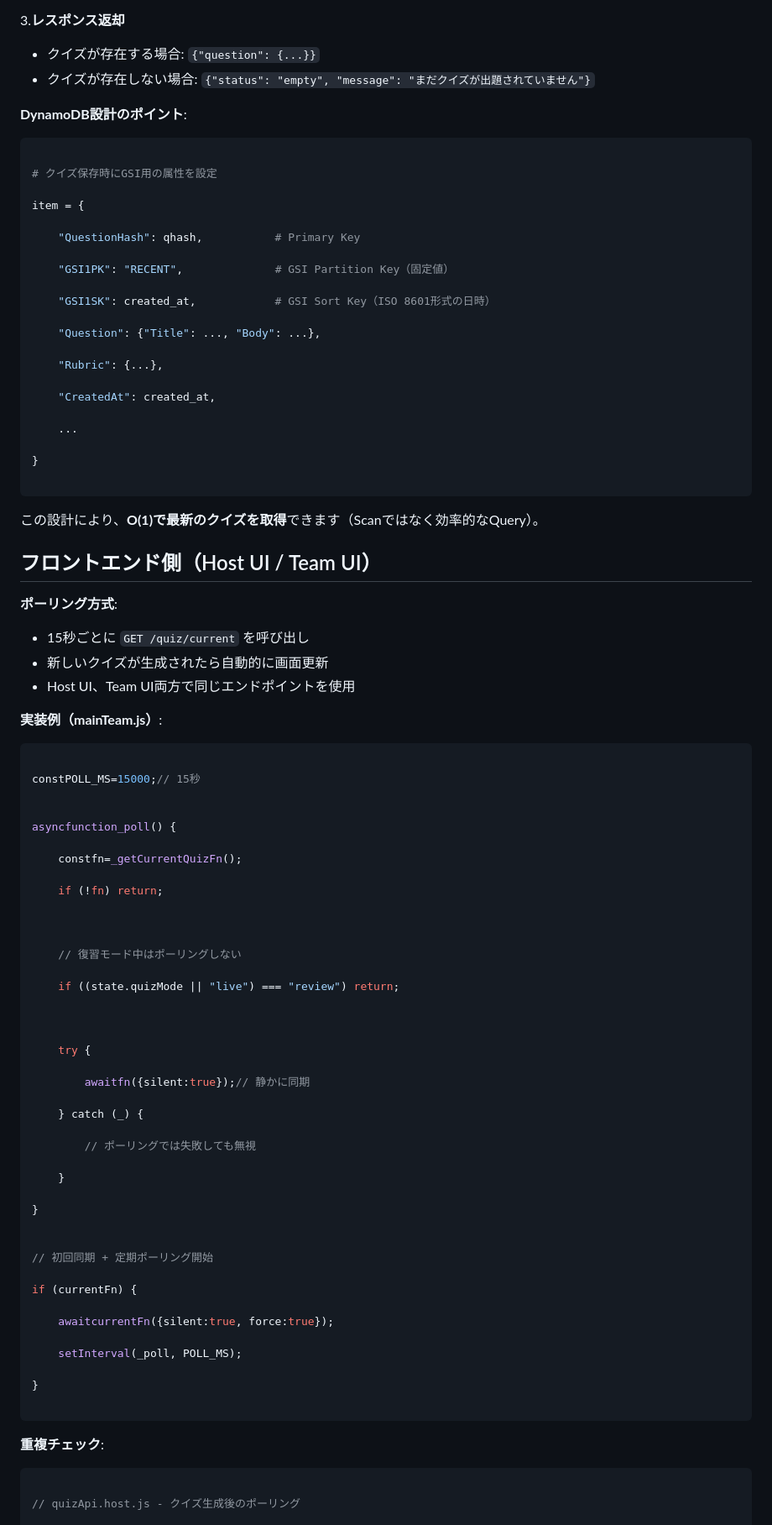
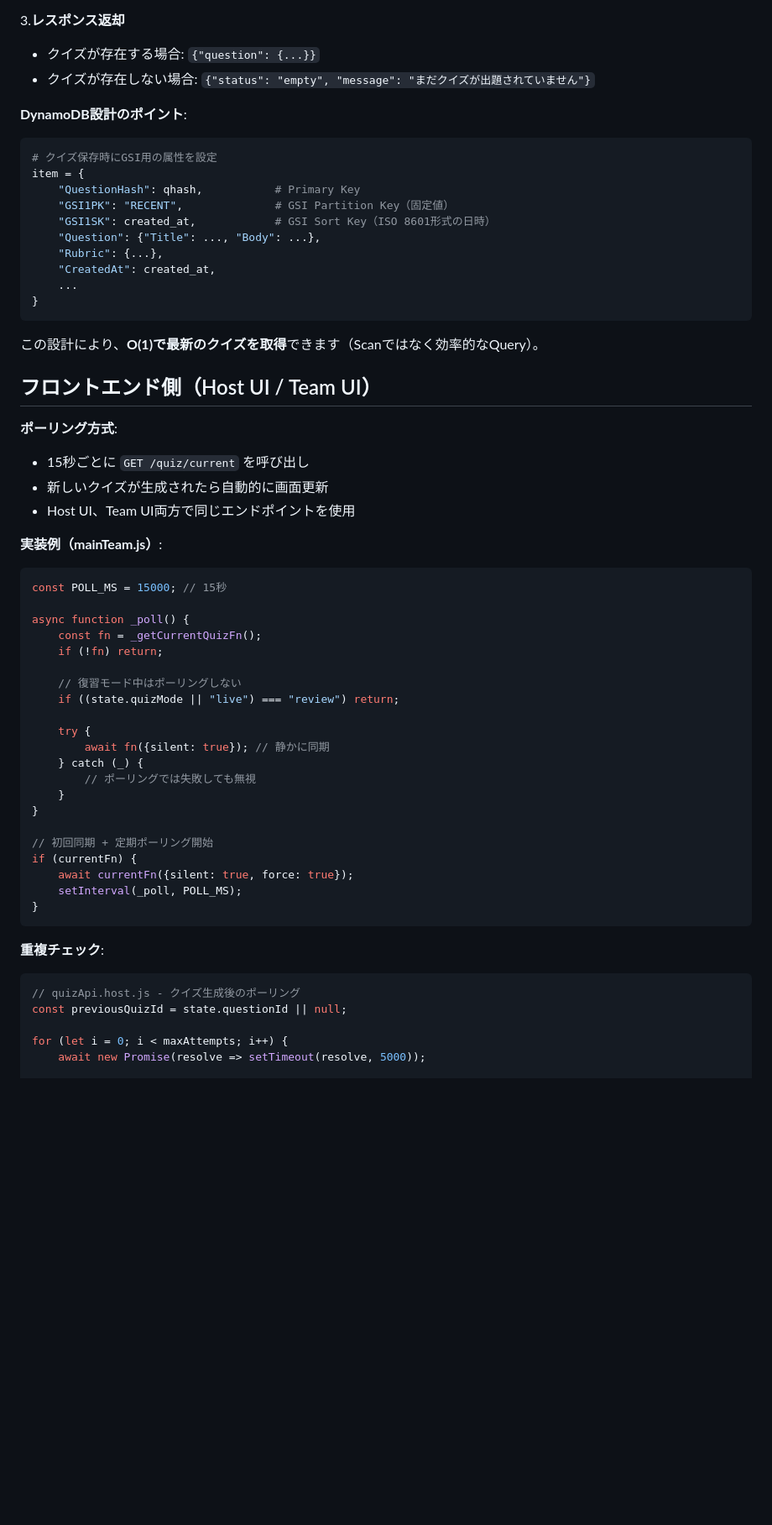
Before and after one commit to hatanoyoshihiko/aws_knowledge_quiz, a Markdown page: docs/get_current_quiz.md, the part around one of its changes. Shown at 84% size. Rendered like a GitHub page; blank space fills up the shorter version.

Commit message:
コードブロック内の不要な空行を削除

````diff
--- a/docs/get_current_quiz.md
+++ b/docs/get_current_quiz.md
@@ -26,27 +26,16 @@
 **DynamoDB設計のポイント**:
 
 ```python
-
 # クイズ保存時にGSI用の属性を設定
-
 item = {
-
     "QuestionHash": qhash,           # Primary Key
-
     "GSI1PK": "RECENT",              # GSI Partition Key（固定値）
-
     "GSI1SK": created_at,            # GSI Sort Key（ISO 8601形式の日時）
-
     "Question": {"Title": ..., "Body": ...},
-
     "Rubric": {...},
-
     "CreatedAt": created_at,
-
     ...
-
 }
-
 ```
 
 この設計により、**O(1)で最新のクイズを取得**できます（Scanではなく効率的なQuery）。
@@ -62,52 +51,35 @@ item = {
 **実装例（mainTeam.js）**:
 
 ```javascript
+const POLL_MS = 15000; // 15秒
 
-constPOLL_MS=15000;// 15秒
-
-
-asyncfunction_poll() {
-
-    constfn=_getCurrentQuizFn();
-
+async function _poll() {
+    const fn = _getCurrentQuizFn();
     if (!fn) return;
 
-
-
     // 復習モード中はポーリングしない
-
     if ((state.quizMode || "live") === "review") return;
 
-
-
     try {
-
-        awaitfn({silent:true});// 静かに同期
-
+        await fn({silent: true}); // 静かに同期
     } catch (_) {
-
         // ポーリングでは失敗しても無視
-
     }
-
 }
 
-
 // 初回同期 + 定期ポーリング開始
-
 if (currentFn) {
-
-    awaitcurrentFn({silent:true, force:true});
-
+    await currentFn({silent: true, force: true});
     setInterval(_poll, POLL_MS);
-
 }
-
 ```
 
 **重複チェック**:
 
 ```javascript
+// quizApi.host.js - クイズ生成後のポーリング
+const previousQuizId = state.questionId || null;
 
-// quizApi.host.js - クイズ生成後のポーリング
+for (let i = 0; i < maxAttempts; i++) {
+    await new Promise(resolve => setTimeout(resolve, 5000));
 
````
Also changed, not shown: other parts of docs/get_current_quiz.md (+3 -24 lines).
